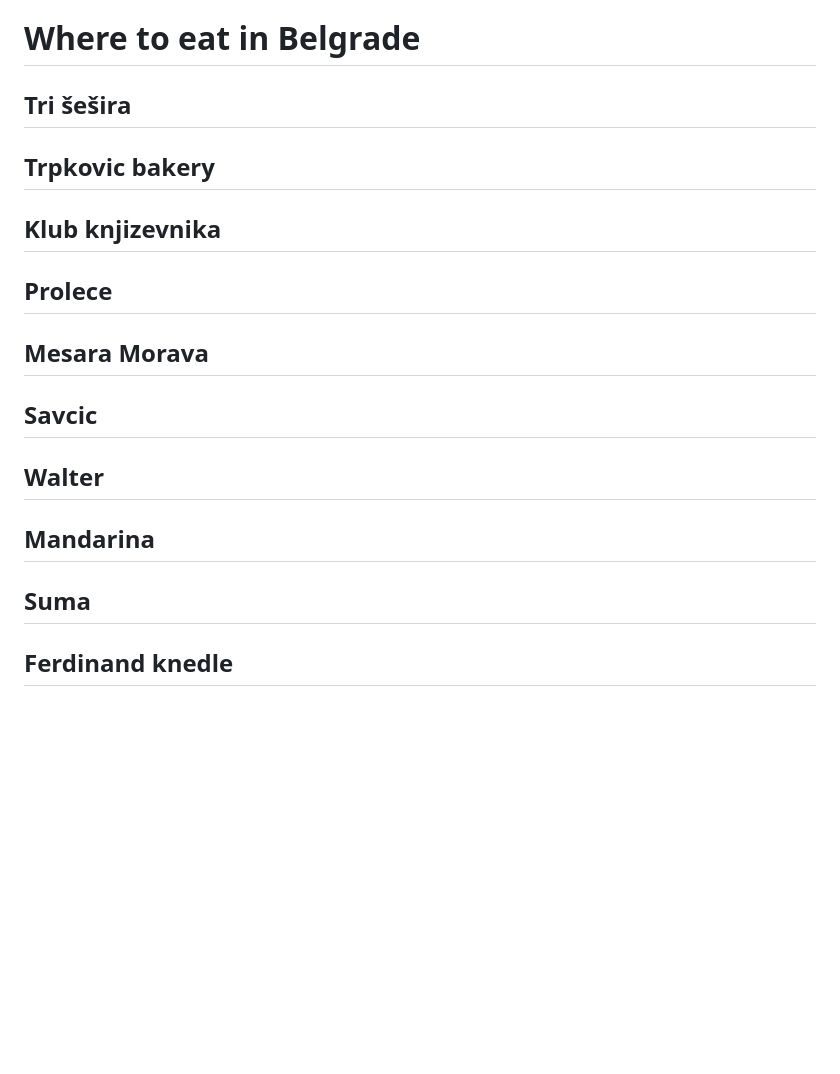
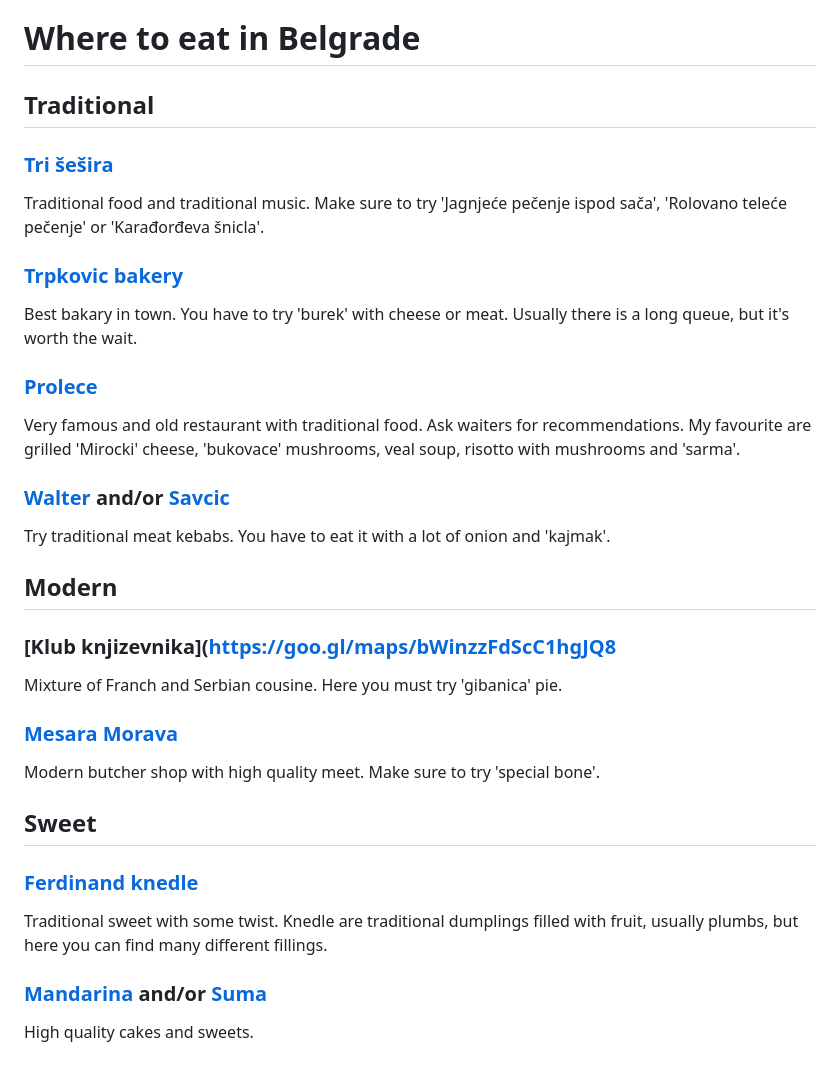
Before and after one commit to slaven92/slaven92.github.io, a Markdown page: src/contents/visiting-belgrade.md, the part around one of its changes. Drawn GitHub-style; blank space fills up the shorter version.

```diff
--- a/src/contents/visiting-belgrade.md
+++ b/src/contents/visiting-belgrade.md
@@ -112,13 +132,29 @@ Easy to get to from Budapest or even as a day trip from Belgrade, Novi Sad is a
 Probably the highlight of Novi Sad is its massive fortress in the city center. The fortress is home to the Novi Sad City Museum, an observatory, and planetarium, and several restaurants and cafés. The Petrovaradin Fortress hosts the famous EXIT Festival every summer, but it is also a fantastic place to explore any other time of year.
 
 # Where to eat in Belgrade
-## Tri šešira
-## Trpkovic bakery
-## Klub knjizevnika
-## Prolece
-## Mesara Morava
-## Savcic
-## Walter
-## Mandarina
-## Suma
-## Ferdinand knedle
+## Traditional
+### [Tri šešira](https://goo.gl/maps/rXHavSzcPKhFSFRL7)
+Traditional food and traditional music. Make sure to try 'Jagnjeće pečenje ispod sača', 'Rolovano teleće pečenje' or 'Karađorđeva šnicla'.
+
+### [Trpkovic bakery](https://goo.gl/maps/3zb7sFXDD8W36cPQ8)
+Best bakary in town. You have to try 'burek' with cheese or meat. Usually there is a long queue, but it's worth the wait.
+
+### [Prolece](https://goo.gl/maps/cPaSkWH61yXwGFP87)
+Very famous and old restaurant with traditional food. Ask waiters for recommendations. My favourite are grilled 'Mirocki' cheese, 'bukovace' mushrooms, veal soup, risotto with mushrooms and 'sarma'.
+
+### [Walter](https://goo.gl/maps/FEj2w1i2xR77eCMQ7) and/or [Savcic](https://goo.gl/maps/6fQsvsPmFa8RBSKM6)
+Try traditional meat kebabs. You have to eat it with a lot of onion and 'kajmak'.
+
+## Modern
+### [Klub knjizevnika](https://goo.gl/maps/bWinzzFdScC1hgJQ8
+Mixture of Franch and Serbian cousine. Here you must try 'gibanica' pie.
+
+### [Mesara Morava](https://goo.gl/maps/JUkHZQq4dnZjNvc99)
+Modern butcher shop with high quality meet. Make sure to try 'special bone'.
+
+## Sweet
+### [Ferdinand knedle](https://goo.gl/maps/wJmFNxnG1biNbEB66)
+Traditional sweet with some twist. Knedle are traditional dumplings filled with fruit, usually plumbs, but here you can find many different fillings.
+
+### [Mandarina](https://goo.gl/maps/rsdYV1PtHifWRqcNA) and/or [Suma](https://goo.gl/maps/qt1T49jNKi4tfWMD7)
+High quality cakes and sweets.
```
Also changed, not shown: other parts of src/contents/visiting-belgrade.md (+42 -22 lines).
